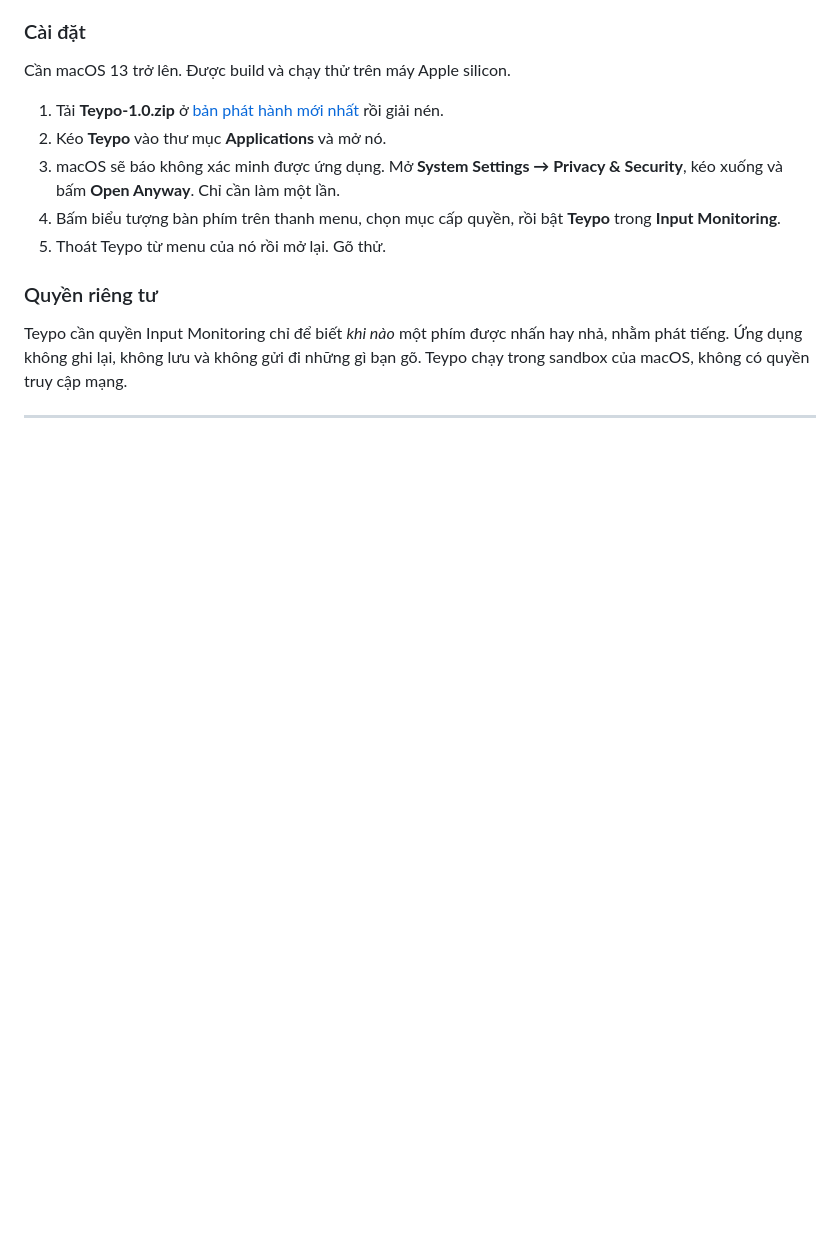
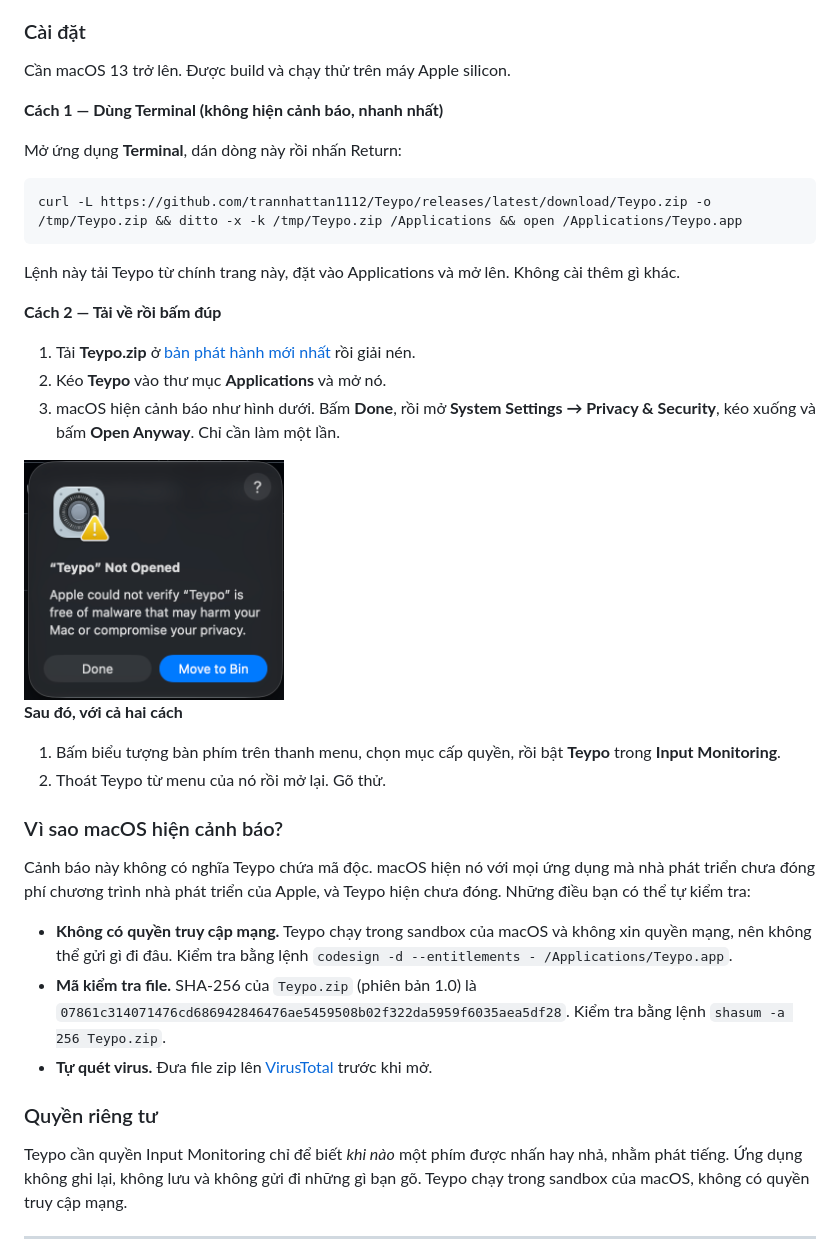
Before and after one commit to trannhattan1112/Teypo, a Markdown page: README.md, the part around one of its changes. GitHub-like rendering; pictures changed too: docs/warning.png (added); blank space fills up the shorter version.

````diff
--- a/README.md
+++ b/README.md
@@ -48,11 +73,36 @@ Teypo nằm trên thanh menu và phát tiếng switch cơ thật mỗi khi bạn
 
 Cần macOS 13 trở lên. Được build và chạy thử trên máy Apple silicon.
 
-1. Tải **Teypo-1.0.zip** ở [bản phát hành mới nhất](../../releases/latest) rồi giải nén.
+**Cách 1 — Dùng Terminal (không hiện cảnh báo, nhanh nhất)**
+
+Mở ứng dụng **Terminal**, dán dòng này rồi nhấn Return:
+
+```bash
+curl -L https://github.com/trannhattan1112/Teypo/releases/latest/download/Teypo.zip -o /tmp/Teypo.zip && ditto -x -k /tmp/Teypo.zip /Applications && open /Applications/Teypo.app
+```
+
+Lệnh này tải Teypo từ chính trang này, đặt vào Applications và mở lên. Không cài thêm gì khác.
+
+**Cách 2 — Tải về rồi bấm đúp**
+
+1. Tải **Teypo.zip** ở [bản phát hành mới nhất](../../releases/latest) rồi giải nén.
 2. Kéo **Teypo** vào thư mục **Applications** và mở nó.
-3. macOS sẽ báo không xác minh được ứng dụng. Mở **System Settings → Privacy & Security**, kéo xuống và bấm **Open Anyway**. Chỉ cần làm một lần.
-4. Bấm biểu tượng bàn phím trên thanh menu, chọn mục cấp quyền, rồi bật **Teypo** trong **Input Monitoring**.
-5. Thoát Teypo từ menu của nó rồi mở lại. Gõ thử.
+3. macOS hiện cảnh báo như hình dưới. Bấm **Done**, rồi mở **System Settings → Privacy & Security**, kéo xuống và bấm **Open Anyway**. Chỉ cần làm một lần.
+
+<img src="docs/warning.png" width="260" alt="Cảnh báo của macOS: Teypo Not Opened">
+
+**Sau đó, với cả hai cách**
+
+1. Bấm biểu tượng bàn phím trên thanh menu, chọn mục cấp quyền, rồi bật **Teypo** trong **Input Monitoring**.
+2. Thoát Teypo từ menu của nó rồi mở lại. Gõ thử.
+
+### Vì sao macOS hiện cảnh báo?
+
+Cảnh báo này không có nghĩa Teypo chứa mã độc. macOS hiện nó với mọi ứng dụng mà nhà phát triển chưa đóng phí chương trình nhà phát triển của Apple, và Teypo hiện chưa đóng. Những điều bạn có thể tự kiểm tra:
+
+- **Không có quyền truy cập mạng.** Teypo chạy trong sandbox của macOS và không xin quyền mạng, nên không thể gửi gì đi đâu. Kiểm tra bằng lệnh `codesign -d --entitlements - /Applications/Teypo.app`.
+- **Mã kiểm tra file.** SHA-256 của `Teypo.zip` (phiên bản 1.0) là `07861c314071476cd686942846476ae5459508b02f322da5959f6035aea5df28`. Kiểm tra bằng lệnh `shasum -a 256 Teypo.zip`.
+- **Tự quét virus.** Đưa file zip lên [VirusTotal](https://www.virustotal.com/gui/home/upload) trước khi mở.
 
 ### Quyền riêng tư
 
````
Also changed, not shown: other parts of README.md (+29 -4 lines).
